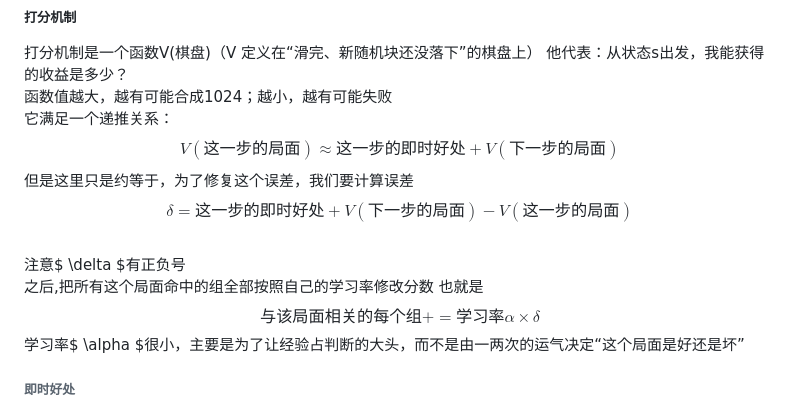
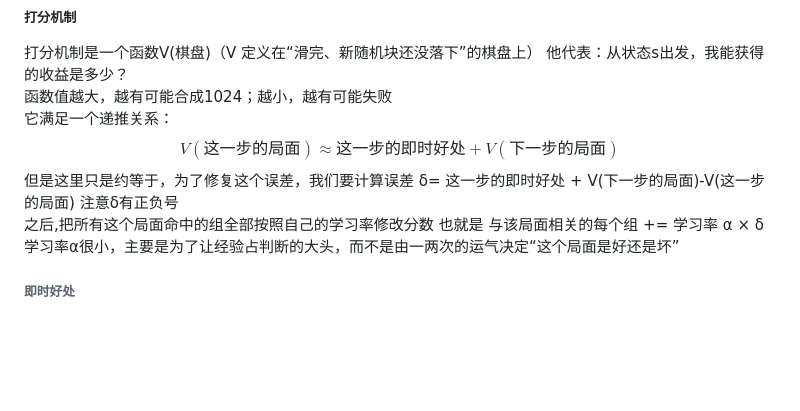
Before and after one commit to c412xx/case1d, a Markdown page: README.md, the part around the change. GitHub-like rendering; blank space fills up the shorter version.

Commit message:
Fix formatting issues in mathematical equations

```diff
--- a/README.md
+++ b/README.md
@@ -152,12 +152,12 @@ AI表示每次里程碑只计入了一次
 它满足一个递推关系：
 $$V(这一步的局面) \approx 这一步的即时好处 + V(下一步的局面)$$
 但是这里只是约等于，为了修复这个误差，我们要计算误差
-$$ \delta = 这一步的即时好处 + V(下一步的局面)-V(这一步的局面) $$
-注意$ \delta $有正负号
+δ= 这一步的即时好处 + V(下一步的局面)-V(这一步的局面)
+注意δ有正负号
 之后,把所有这个局面命中的组全部按照自己的学习率修改分数
 也就是
-$$  与该局面相关的每个组 += 学习率 α × δ  $$
-学习率$ \alpha $很小，主要是为了让经验占判断的大头，而不是由一两次的运气决定“这个局面是好还是坏”
+ 与该局面相关的每个组 += 学习率 α × δ
+学习率α很小，主要是为了让经验占判断的大头，而不是由一两次的运气决定“这个局面是好还是坏”
 
 ###### 即时好处
 即时好处，即可以马上看到的好处，共分为两部分：得分与里程碑
```
